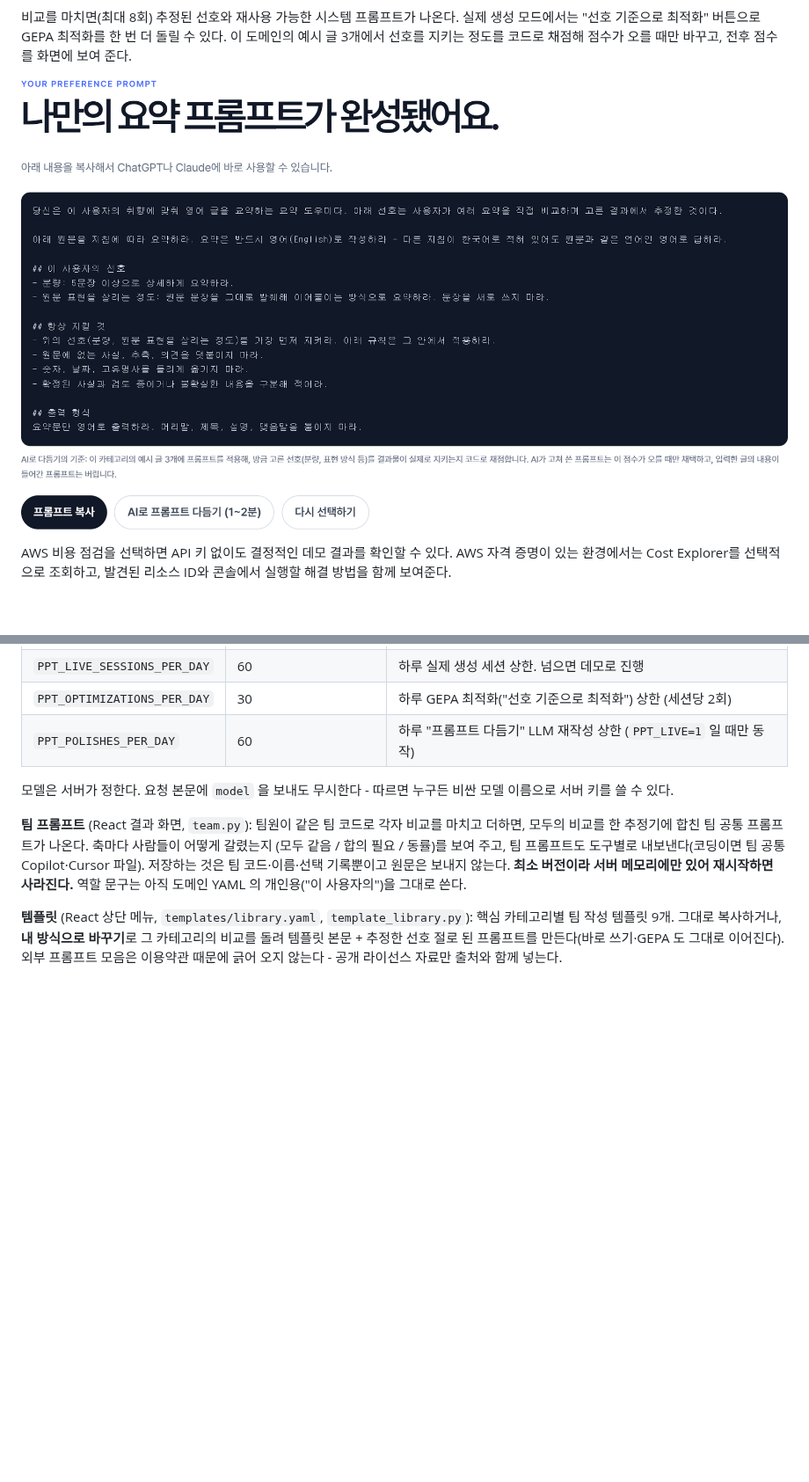
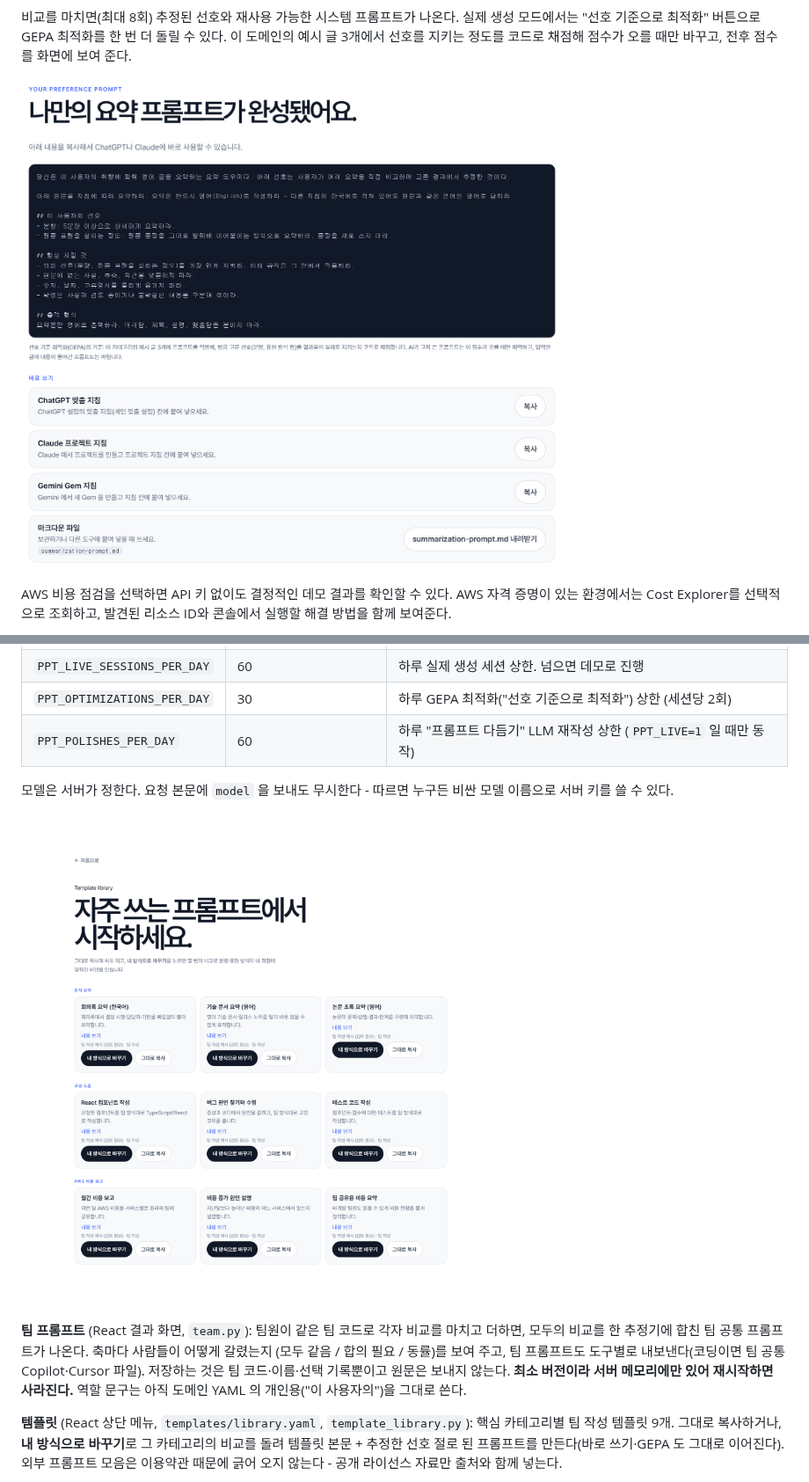
Before and after one commit to a77315829-byte/preference-prompt-tool, a Markdown page: README.md, 2 parts joined by grey strips. Shown at 88% size. GitHub-like rendering; pictures changed too: docs/screenshots/react-result.png, docs/screenshots/react-templates.png (added); blank space fills up the shorter version.

```diff
--- a/README.md
+++ b/README.md
@@ -624,6 +634,8 @@ npm run dev
 모델은 서버가 정한다. 요청 본문에 `model` 을 보내도 무시한다 - 따르면
 누구든 비싼 모델 이름으로 서버 키를 쓸 수 있다.
 
+![템플릿 라이브러리 (React)](docs/screenshots/react-templates.png)
+
 **팀 프롬프트** (React 결과 화면, `team.py`): 팀원이 같은 팀 코드로 각자 비교를 마치고 더하면,
 모두의 비교를 한 추정기에 합친 팀 공통 프롬프트가 나온다. 축마다 사람들이 어떻게 갈렸는지
 (모두 같음 / 합의 필요 / 동률)를 보여 주고, 팀 프롬프트도 도구별로 내보낸다(코딩이면 팀 공통
```
Also changed, not shown: other parts of README.md (+10 -0 lines), docs/screenshots/react-categories.png, docs/screenshots/react-compare.png.
